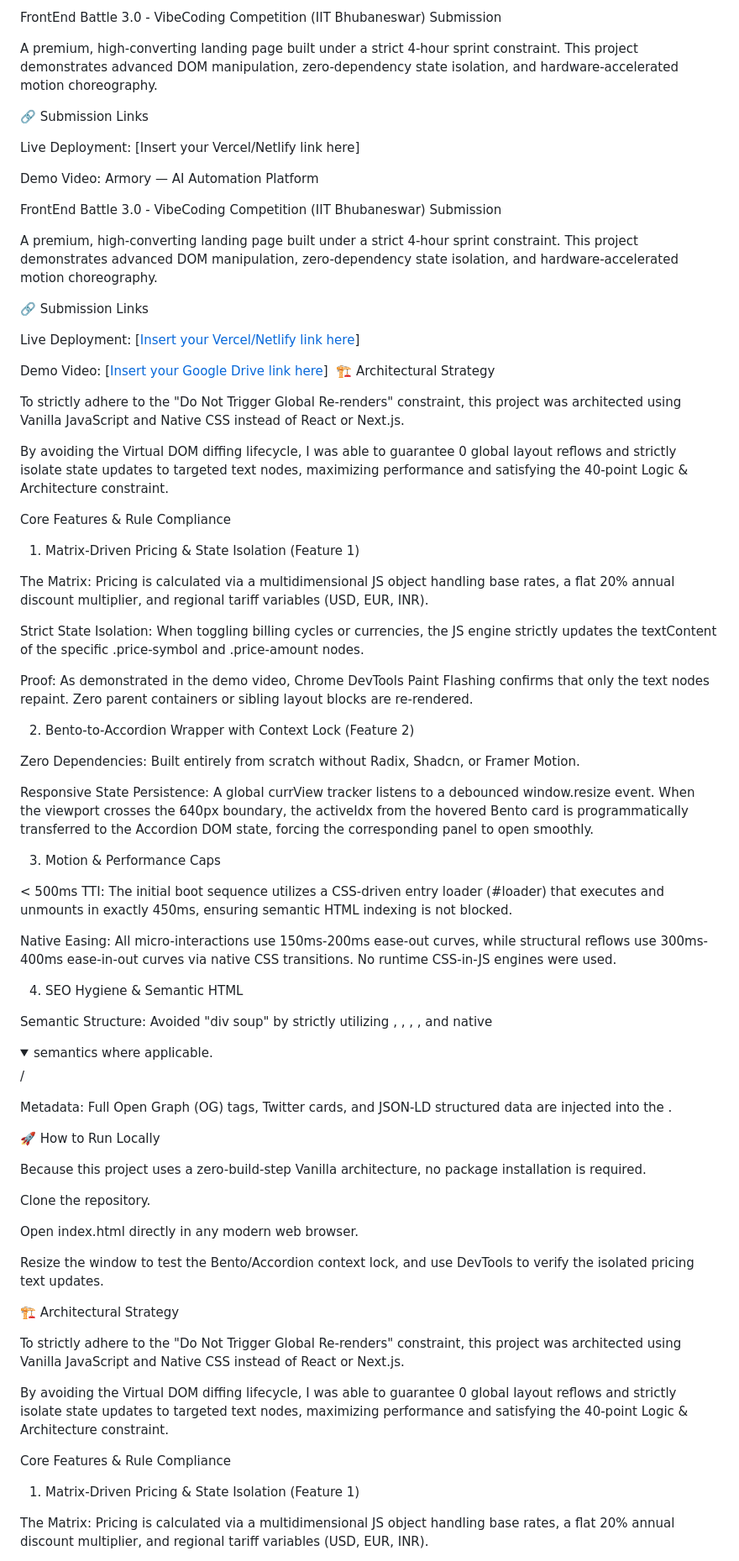
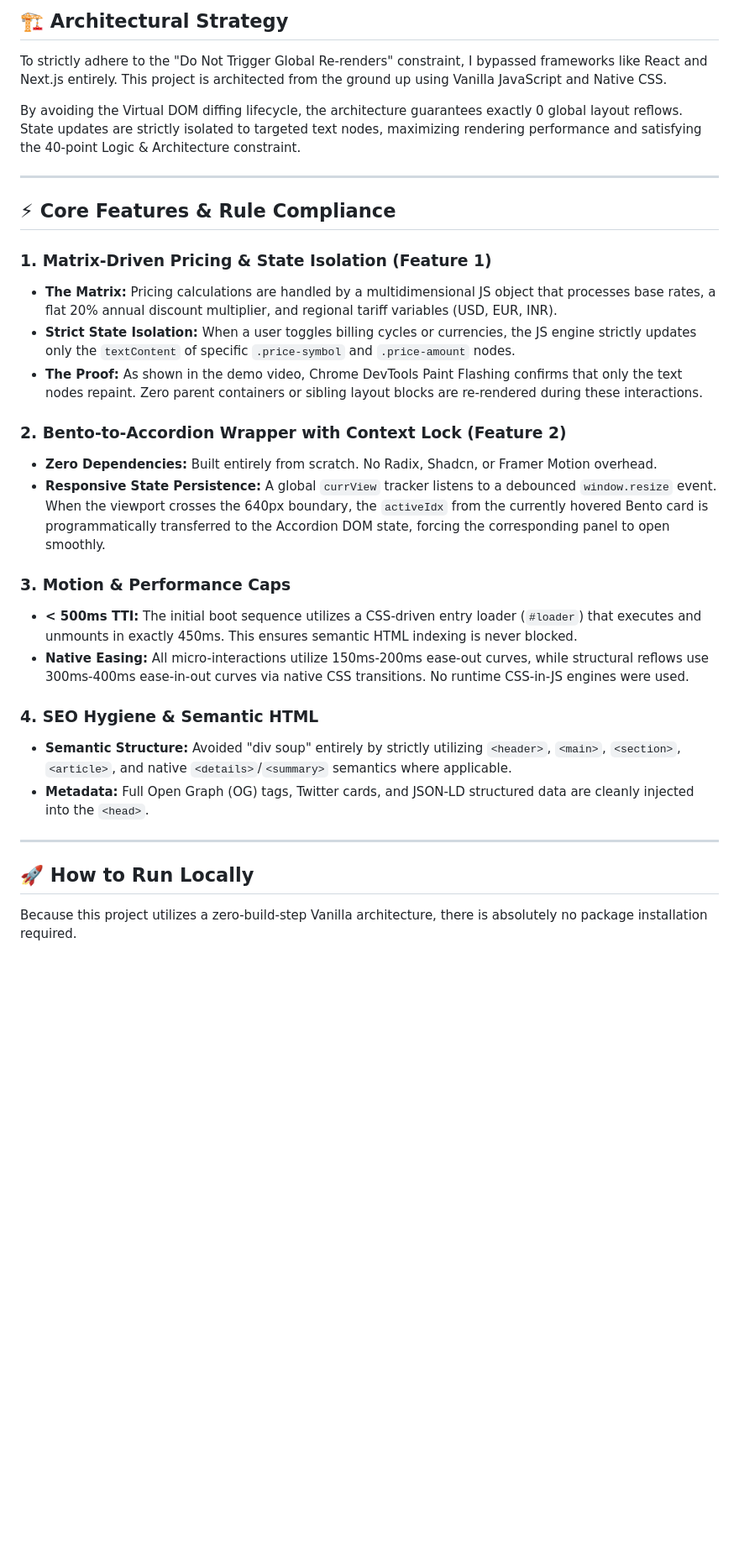
Before and after one commit to deveshsaket0-netizen/next-gen-AI-Run, a Markdown page: README.md, the part around one of its changes. Shown at 84% size. GitHub-like rendering; folded sections open; blank space fills up the shorter version.

```diff
--- a/README.md
+++ b/README.md
@@ -14,76 +13,38 @@ Demo Video: [](https://drive.google.com/file/d/1vnRlUo5DD-5KY937Q78EEehAAQJVK_KQ
 
-FrontEnd Battle 3.0 - VibeCoding Competition (IIT Bhubaneswar) Submission
+## 🏗️ Architectural Strategy
 
-A premium, high-converting landing page built under a strict 4-hour sprint constraint. This project demonstrates advanced DOM manipulation, zero-dependency state isolation, and hardware-accelerated motion choreography.
+To strictly adhere to the "Do Not Trigger Global Re-renders" constraint, I bypassed frameworks like React and Next.js entirely. This project is architected from the ground up using Vanilla JavaScript and Native CSS.
 
-🔗 Submission Links
+By avoiding the Virtual DOM diffing lifecycle, the architecture guarantees exactly 0 global layout reflows. State updates are strictly isolated to targeted text nodes, maximizing rendering performance and satisfying the 40-point Logic & Architecture constraint.
 
-Live Deployment: [Insert your Vercel/Netlify link here]
+---
 
-Demo Video: Armory — AI Automation Platform
+## ⚡ Core Features & Rule Compliance
 
-FrontEnd Battle 3.0 - VibeCoding Competition (IIT Bhubaneswar) Submission
+### 1. Matrix-Driven Pricing & State Isolation (Feature 1)
 
-A premium, high-converting landing page built under a strict 4-hour sprint constraint. This project demonstrates advanced DOM manipulation, zero-dependency state isolation, and hardware-accelerated motion choreography.
+* **The Matrix:** Pricing calculations are handled by a multidimensional JS object that processes base rates, a flat 20% annual discount multiplier, and regional tariff variables (USD, EUR, INR).
+* **Strict State Isolation:** When a user toggles billing cycles or currencies, the JS engine strictly updates only the `textContent` of specific `.price-symbol` and `.price-amount` nodes.
+* **The Proof:** As shown in the demo video, Chrome DevTools Paint Flashing confirms that only the text nodes repaint. Zero parent containers or sibling layout blocks are re-rendered during these interactions.
 
-🔗 Submission Links
+### 2. Bento-to-Accordion Wrapper with Context Lock (Feature 2)
 
-Live Deployment: [[Insert your Vercel/Netlify link here](https://next-gen-ai-101.vercel.app/)]
+* **Zero Dependencies:** Built entirely from scratch. No Radix, Shadcn, or Framer Motion overhead.
+* **Responsive State Persistence:** A global `currView` tracker listens to a debounced `window.resize` event. When the viewport crosses the 640px boundary, the `activeIdx` from the currently hovered Bento card is programmatically transferred to the Accordion DOM state, forcing the corresponding panel to open smoothly.
 
-Demo Video: [[Insert your Google Drive link here](https://drive.google.com/file/d/1vnRlUo5DD-5KY937Q78EEehAAQJVK_KQ/view?usp=sharing)]
-🏗️ Architectural Strategy
+### 3. Motion & Performance Caps
 
-To strictly adhere to the "Do Not Trigger Global Re-renders" constraint, this project was architected using Vanilla JavaScript and Native CSS instead of React or Next.js.
+* **< 500ms TTI:** The initial boot sequence utilizes a CSS-driven entry loader (`#loader`) that executes and unmounts in exactly 450ms. This ensures semantic HTML indexing is never blocked.
+* **Native Easing:** All micro-interactions utilize 150ms-200ms ease-out curves, while structural reflows use 300ms-400ms ease-in-out curves via native CSS transitions. No runtime CSS-in-JS engines were used.
 
-By avoiding the Virtual DOM diffing lifecycle, I was able to guarantee 0 global layout reflows and strictly isolate state updates to targeted text nodes, maximizing performance and satisfying the 40-point Logic & Architecture constraint.
+### 4. SEO Hygiene & Semantic HTML
 
-Core Features & Rule Compliance
+* **Semantic Structure:** Avoided "div soup" entirely by strictly utilizing `<header>`, `<main>`, `<section>`, `<article>`, and native `<details>`/`<summary>` semantics where applicable.
+* **Metadata:** Full Open Graph (OG) tags, Twitter cards, and JSON-LD structured data are cleanly injected into the `<head>`.
 
-1. Matrix-Driven Pricing & State Isolation (Feature 1)
+---
 
-The Matrix: Pricing is calculated via a multidimensional JS object handling base rates, a flat 20% annual discount multiplier, and regional tariff variables (USD, EUR, INR).
+## 🚀 How to Run Locally
 
-Strict State Isolation: When toggling billing cycles or currencies, the JS engine strictly updates the textContent of the specific .price-symbol and .price-amount nodes.
+Because this project utilizes a zero-build-step Vanilla architecture, there is absolutely no package installation required.
 
-Proof: As demonstrated in the demo video, Chrome DevTools Paint Flashing confirms that only the text nodes repaint. Zero parent containers or sibling layout blocks are re-rendered.
-
-2. Bento-to-Accordion Wrapper with Context Lock (Feature 2)
-
-Zero Dependencies: Built entirely from scratch without Radix, Shadcn, or Framer Motion.
-
-Responsive State Persistence: A global currView tracker listens to a debounced window.resize event. When the viewport crosses the 640px boundary, the activeIdx from the hovered Bento card is programmatically transferred to the Accordion DOM state, forcing the corresponding panel to open smoothly.
-
-3. Motion & Performance Caps
-
-< 500ms TTI: The initial boot sequence utilizes a CSS-driven entry loader (#loader) that executes and unmounts in exactly 450ms, ensuring semantic HTML indexing is not blocked.
-
-Native Easing: All micro-interactions use 150ms-200ms ease-out curves, while structural reflows use 300ms-400ms ease-in-out curves via native CSS transitions. No runtime CSS-in-JS engines were used.
-
-4. SEO Hygiene & Semantic HTML
-
-Semantic Structure: Avoided "div soup" by strictly utilizing <header>, <main>, <section>, <article>, and native <details>/<summary> semantics where applicable.
-
-Metadata: Full Open Graph (OG) tags, Twitter cards, and JSON-LD structured data are injected into the <head>.
-
-🚀 How to Run Locally
-
-Because this project uses a zero-build-step Vanilla architecture, no package installation is required.
-
-Clone the repository.
-
-Open index.html directly in any modern web browser.
-
-Resize the window to test the Bento/Accordion context lock, and use DevTools to verify the isolated pricing text updates.
-
-🏗️ Architectural Strategy
-
-To strictly adhere to the "Do Not Trigger Global Re-renders" constraint, this project was architected using Vanilla JavaScript and Native CSS instead of React or Next.js.
-
-By avoiding the Virtual DOM diffing lifecycle, I was able to guarantee 0 global layout reflows and strictly isolate state updates to targeted text nodes, maximizing performance and satisfying the 40-point Logic & Architecture constraint.
-
-Core Features & Rule Compliance
-
-1. Matrix-Driven Pricing & State Isolation (Feature 1)
-
-The Matrix: Pricing is calculated via a multidimensional JS object handling base rates, a flat 20% annual discount multiplier, and regional tariff variables (USD, EUR, INR).
-
```
Also changed, not shown: other parts of README.md (+11 -83 lines).
